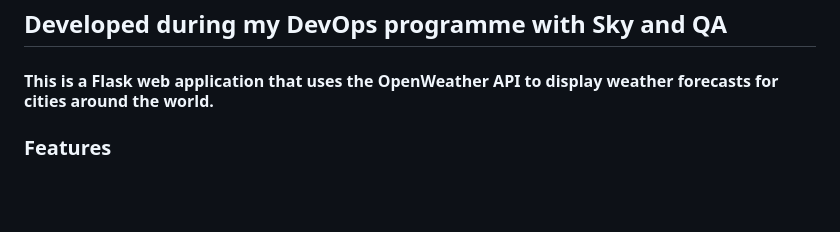
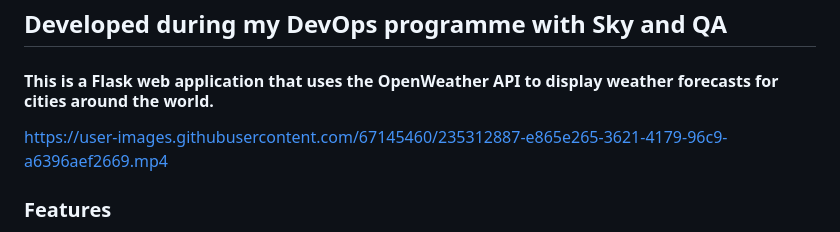
Before and after one commit to WeraGitHub/SkyProject, a Markdown page: README.md, the part around the change. Rendered like a GitHub page; blank space fills up the shorter version.

```diff
--- a/README.md
+++ b/README.md
@@ -1,6 +1,10 @@
 # Weather Application
 ## Developed during my DevOps programme with Sky and QA
 #### This is a Flask web application that uses the OpenWeather API to display weather forecasts for cities around the world.
+
+
+https://user-images.githubusercontent.com/67145460/235312887-e865e265-3621-4179-96c9-a6396aef2669.mp4
+
 
 
 ### Features
```
